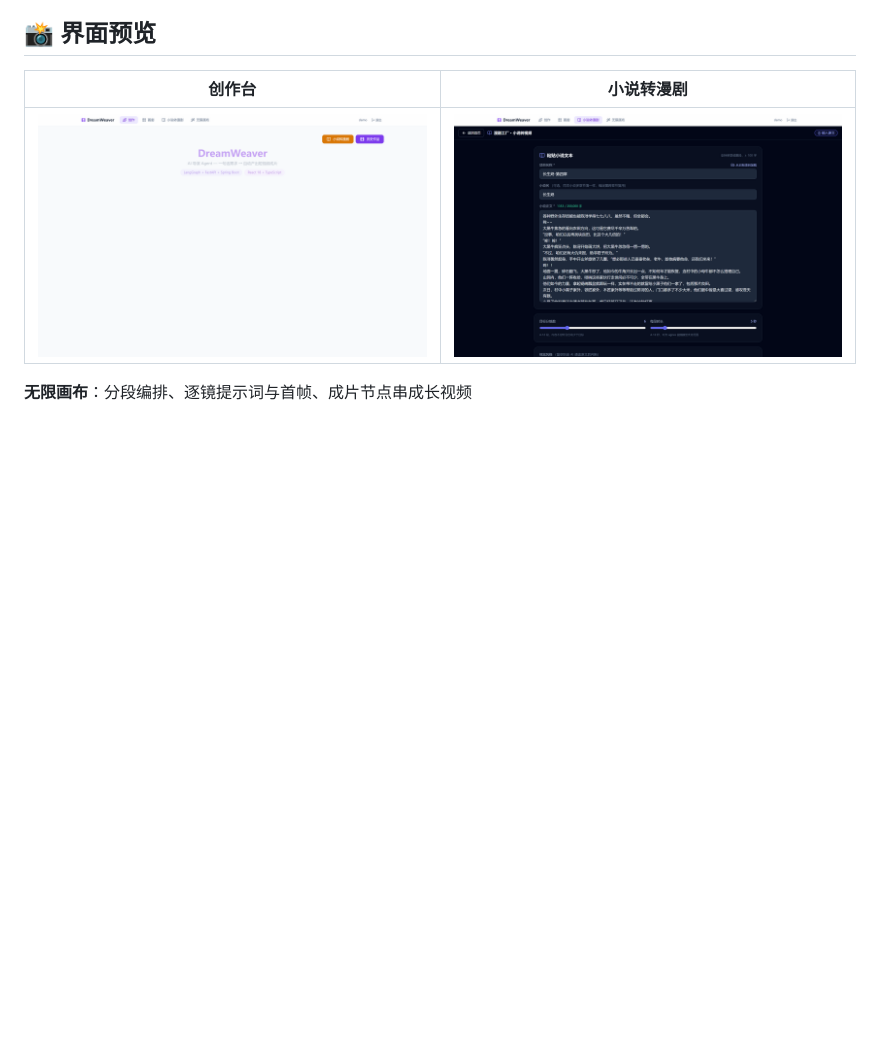
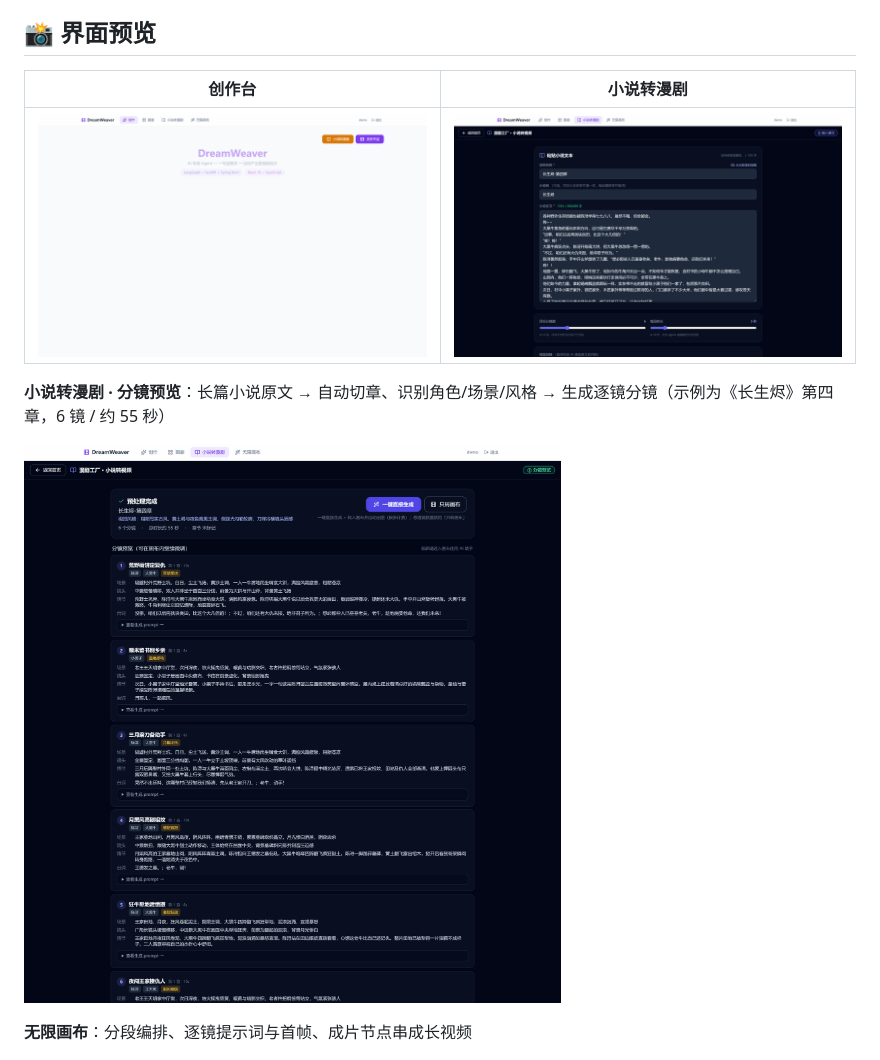
Before and after one commit to ayt-s/DreamWeaver, a Markdown page: README.md, the part around the change. GitHub-like rendering; pictures changed too: docs/images/05-storyboard.png (added); blank space fills up the shorter version.

Commit message:
docs(readme): 补真实分镜预览截图（《长生烬》第四章，6 镜 55 秒）

```diff
--- a/README.md
+++ b/README.md
@@ -8,6 +8,10 @@
 | 创作台 | 小说转漫剧 |
 |---|---|
 | ![创作台](docs/images/01-create.png) | ![小说转漫剧](docs/images/04-novel.png) |
+
+**小说转漫剧 · 分镜预览**：长篇小说原文 → 自动切章、识别角色/场景/风格 → 生成逐镜分镜（示例为《长生烬》第四章，6 镜 / 约 55 秒）
+
+![分镜预览](docs/images/05-storyboard.png)
 
 **无限画布**：分段编排、逐镜提示词与首帧、成片节点串成长视频
 
```
